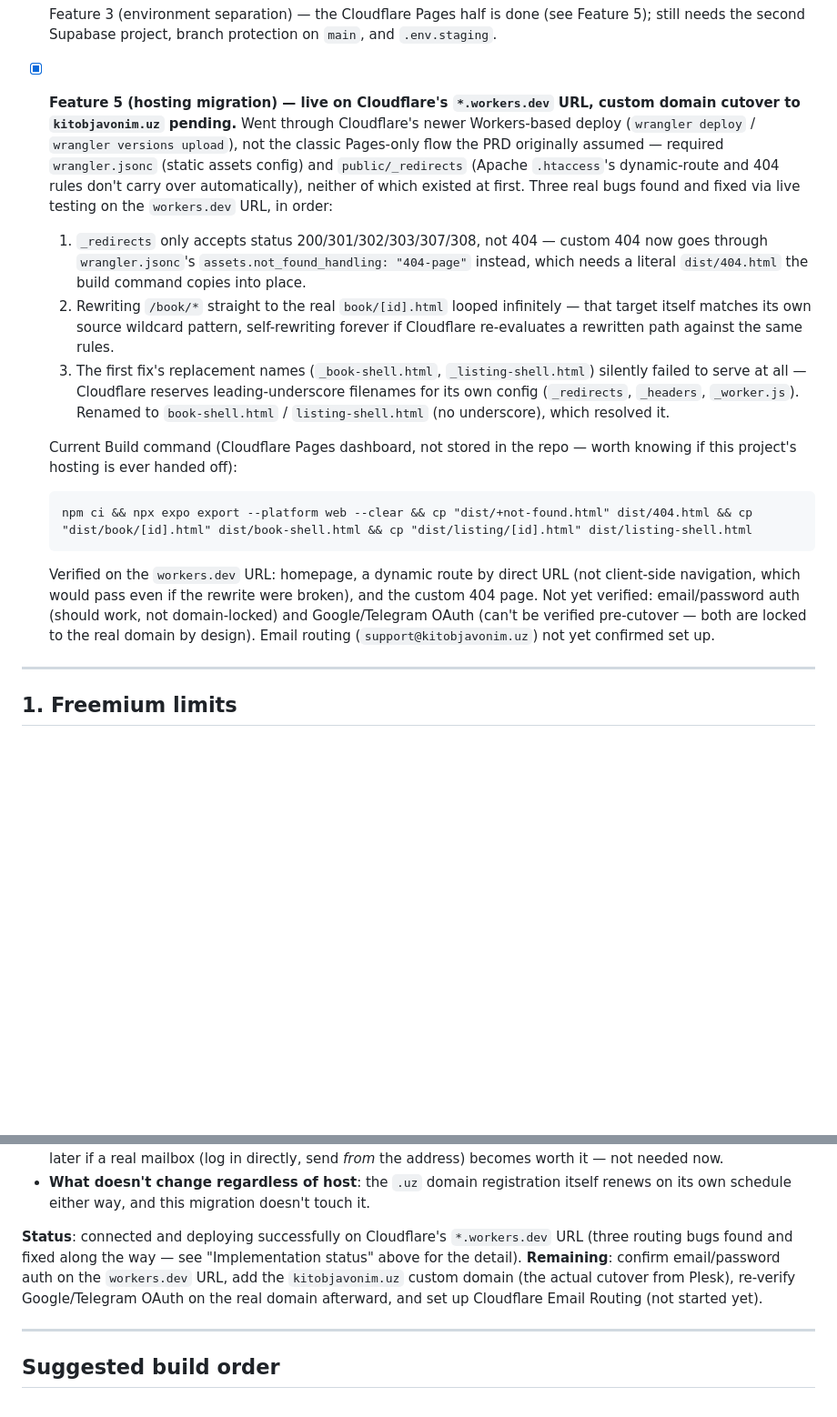
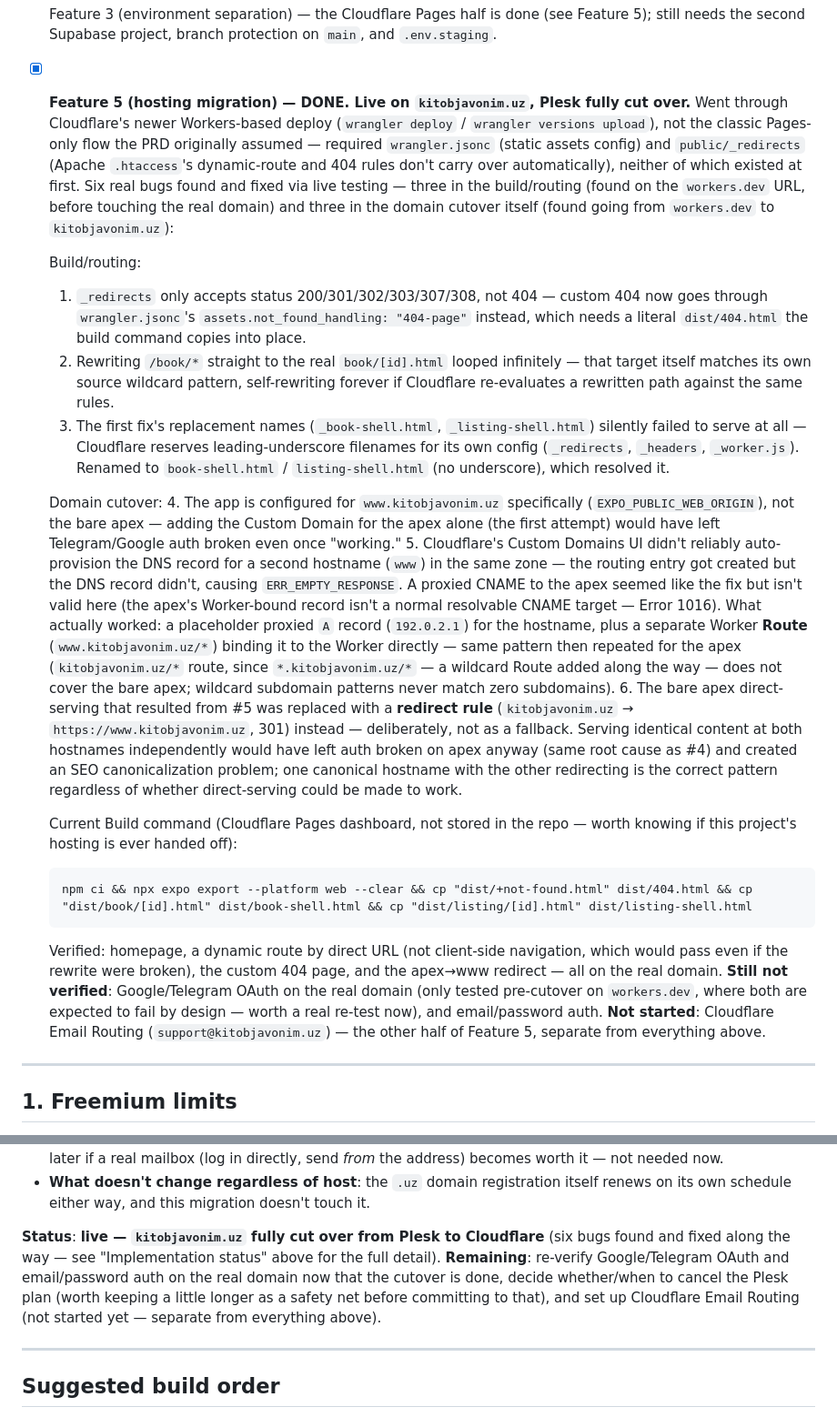
Before and after one commit to SardorDev12/kitobjavonim, a Markdown page: docs/prd-monetization.md, 2 parts joined by grey strips. Shown at 91% size. GitHub-like rendering; blank space fills up the shorter version.

Commit message:
Mark Feature 5 (hosting migration) complete - kitobjavonim.uz live on Cloudflare
Full cutover from Plesk done: www.kitobjavonim.uz serves the app directly,
kitobjavonim.uz redirects to it (301). Documents the three domain-cutover
bugs found on top of the three build/routing bugs already recorded, for a
full six-bug account of what this migration actually took:

- The app is configured for www.kitobjavonim.uz specifically
  (EXPO_PUBLIC_WEB_ORIGIN), not the bare apex - the first Custom Domain
  attempt targeted the wrong hostname.
- Cloudflare's Custom Domains UI didn't reliably auto-provision the DNS
  record for a second hostname in the zone, and a CNAME workaround to the
  apex isn't valid since the apex's Worker-bound record isn't a normal
  resolvable CNAME target (Error 1016). Fixed with a placeholder proxied A
  record plus an explicit Worker Route per hostname instead.
- Settled on a redirect rule (apex -> www, 301) rather than getting the
  apex to directly serve the same content independently - not a fallback,
  the correct architecture regardless: auth is locked to www regardless, so
  dual-hosting would leave apex broken anyway, plus the SEO
  canonicalization problem of serving identical content at two hostnames.

Remaining: re-verify Google/Telegram OAuth and email/password auth on the
real domain, decide when to drop the Plesk plan, set up Cloudflare Email
Routing (not started).

````diff
--- a/docs/prd-monetization.md
+++ b/docs/prd-monetization.md
@@ -28,15 +28,18 @@ proven.
 - [ ] Feature 3 (environment separation) — the Cloudflare Pages half is
   done (see Feature 5); still needs the second Supabase project, branch
   protection on `main`, and `.env.staging`.
-- [x] **Feature 5 (hosting migration) — live on Cloudflare's `*.workers.dev`
-  URL, custom domain cutover to `kitobjavonim.uz` pending.** Went through
-  Cloudflare's newer Workers-based deploy (`wrangler deploy` /
-  `wrangler versions upload`), not the classic Pages-only flow the PRD
-  originally assumed — required `wrangler.jsonc` (static assets config) and
-  `public/_redirects` (Apache `.htaccess`'s dynamic-route and 404 rules
-  don't carry over automatically), neither of which existed at first. Three
-  real bugs found and fixed via live testing on the `workers.dev` URL, in
-  order:
+- [x] **Feature 5 (hosting migration) — DONE. Live on `kitobjavonim.uz`,
+  Plesk fully cut over.** Went through Cloudflare's newer Workers-based
+  deploy (`wrangler deploy` / `wrangler versions upload`), not the classic
+  Pages-only flow the PRD originally assumed — required `wrangler.jsonc`
+  (static assets config) and `public/_redirects` (Apache `.htaccess`'s
+  dynamic-route and 404 rules don't carry over automatically), neither of
+  which existed at first. Six real bugs found and fixed via live testing —
+  three in the build/routing (found on the `workers.dev` URL, before
+  touching the real domain) and three in the domain cutover itself (found
+  going from `workers.dev` to `kitobjavonim.uz`):
+
+  Build/routing:
   1. `_redirects` only accepts status 200/301/302/303/307/308, not 404 —
      custom 404 now goes through `wrangler.jsonc`'s
      `assets.not_found_handling: "404-page"` instead, which needs a literal
@@ -51,17 +54,45 @@ proven.
      (`_redirects`, `_headers`, `_worker.js`). Renamed to `book-shell.html`
      / `listing-shell.html` (no underscore), which resolved it.
 
+  Domain cutover:
+  4. The app is configured for `www.kitobjavonim.uz` specifically
+     (`EXPO_PUBLIC_WEB_ORIGIN`), not the bare apex — adding the Custom
+     Domain for the apex alone (the first attempt) would have left
+     Telegram/Google auth broken even once "working."
+  5. Cloudflare's Custom Domains UI didn't reliably auto-provision the DNS
+     record for a second hostname (`www`) in the same zone — the routing
+     entry got created but the DNS record didn't, causing
+     `ERR_EMPTY_RESPONSE`. A proxied CNAME to the apex seemed like the fix
+     but isn't valid here (the apex's Worker-bound record isn't a normal
+     resolvable CNAME target — Error 1016). What actually worked: a
+     placeholder proxied `A` record (`192.0.2.1`) for the hostname, plus a
+     separate Worker **Route** (`www.kitobjavonim.uz/*`) binding it to the
+     Worker directly — same pattern then repeated for the apex
+     (`kitobjavonim.uz/*` route, since `*.kitobjavonim.uz/*` — a wildcard
+     Route added along the way — does not cover the bare apex; wildcard
+     subdomain patterns never match zero subdomains).
+  6. The bare apex direct-serving that resulted from #5 was replaced with a
+     **redirect rule** (`kitobjavonim.uz` → `https://www.kitobjavonim.uz`,
+     301) instead — deliberately, not as a fallback. Serving identical
+     content at both hostnames independently would have left auth broken on
+     apex anyway (same root cause as #4) and created an SEO canonicalization
+     problem; one canonical hostname with the other redirecting is the
+     correct pattern regardless of whether direct-serving could be made to
+     work.
+
   Current Build command (Cloudflare Pages dashboard, not stored in the
   repo — worth knowing if this project's hosting is ever handed off):
   ```
   npm ci && npx expo export --platform web --clear && cp "dist/+not-found.html" dist/404.html && cp "dist/book/[id].html" dist/book-shell.html && cp "dist/listing/[id].html" dist/listing-shell.html
   ```
-  Verified on the `workers.dev` URL: homepage, a dynamic route by direct
-  URL (not client-side navigation, which would pass even if the rewrite
-  were broken), and the custom 404 page. Not yet verified: email/password
-  auth (should work, not domain-locked) and Google/Telegram OAuth (can't be
-  verified pre-cutover — both are locked to the real domain by design).
-  Email routing (`support@kitobjavonim.uz`) not yet confirmed set up.
+  Verified: homepage, a dynamic route by direct URL (not client-side
+  navigation, which would pass even if the rewrite were broken), the custom
+  404 page, and the apex→www redirect — all on the real domain.
+  **Still not verified**: Google/Telegram OAuth on the real domain (only
+  tested pre-cutover on `workers.dev`, where both are expected to fail by
+  design — worth a real re-test now), and email/password auth. **Not started**:
+  Cloudflare Email Routing (`support@kitobjavonim.uz`) — the other half of
+  Feature 5, separate from everything above.
 
 ---
 
@@ -298,13 +329,13 @@ detour.
   itself renews on its own schedule either way, and this migration doesn't
   touch it.
 
-**Status**: connected and deploying successfully on Cloudflare's
-`*.workers.dev` URL (three routing bugs found and fixed along the way — see
-"Implementation status" above for the detail). **Remaining**: confirm
-email/password auth on the `workers.dev` URL, add the `kitobjavonim.uz`
-custom domain (the actual cutover from Plesk), re-verify Google/Telegram
-OAuth on the real domain afterward, and set up Cloudflare Email Routing
-(not started yet).
+**Status**: **live — `kitobjavonim.uz` fully cut over from Plesk to
+Cloudflare** (six bugs found and fixed along the way — see "Implementation
+status" above for the full detail). **Remaining**: re-verify Google/Telegram
+OAuth and email/password auth on the real domain now that the cutover is
+done, decide whether/when to cancel the Plesk plan (worth keeping a little
+longer as a safety net before committing to that), and set up Cloudflare
+Email Routing (not started yet — separate from everything above).
 
 ---
 
````
